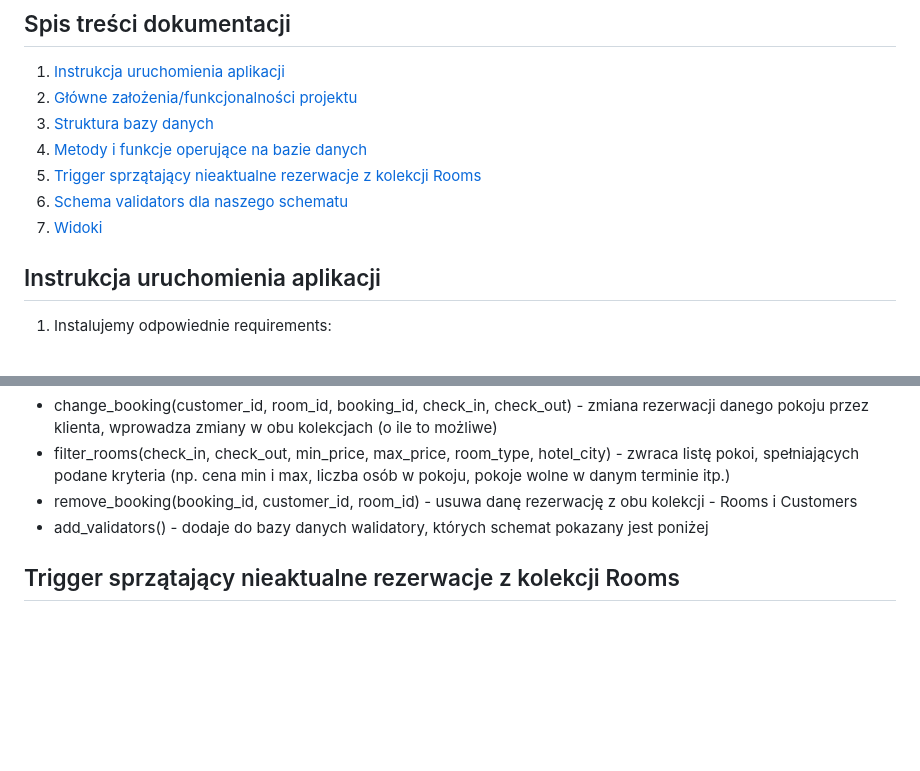
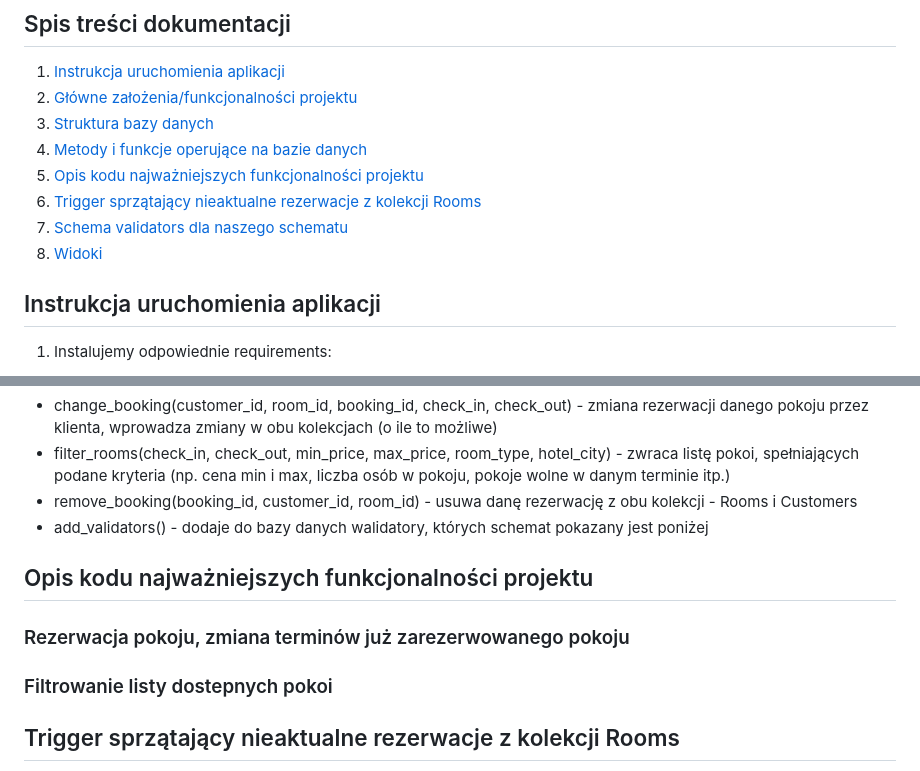
Before and after one commit to AntuanW/BD-MiniProject, a Markdown page: README.md, 2 parts joined by grey strips. Rendered like a GitHub page; blank space fills up the shorter version.

```diff
--- a/README.md
+++ b/README.md
@@ -16,9 +16,10 @@ MongoDB, Python Flask
 2. [Główne założenia/funkcjonalności projektu](#główne-funkcjonalności-projektu)
 3. [Struktura bazy danych](#struktura-bazy-danych)
 4. [Metody i funkcje operujące na bazie danych](#metody-i-funkcje-operujące-na-bazie-danych)
-5. [Trigger sprzątający nieaktualne rezerwacje z kolekcji Rooms](#trigger-sprzątający-nieaktualne-rezerwacje-z-kolekcji-Rooms)
-6. [Schema validators dla naszego schematu](#schema-validators-dla-naszego-schematu)
-7. [Widoki](#widoki)
+5. [Opis kodu najważniejszych funkcjonalności projektu](#opis-kodu-najważniejszych-funkcjonalności-projektu)
+6. [Trigger sprzątający nieaktualne rezerwacje z kolekcji Rooms](#trigger-sprzątający-nieaktualne-rezerwacje-z-kolekcji-Rooms)
+7. [Schema validators dla naszego schematu](#schema-validators-dla-naszego-schematu)
+8. [Widoki](#widoki)
 
 
 ## Instrukcja uruchomienia aplikacji
@@ -128,6 +129,14 @@ Następnie możemy uruchomić całą aplikację z poziomu pliku app.py.
 - filter_rooms(check_in, check_out, min_price, max_price, room_type, hotel_city) - zwraca listę pokoi, spełniających podane kryteria (np. cena min i max, liczba osób w pokoju, pokoje wolne w danym terminie itp.)
 - remove_booking(booking_id, customer_id, room_id) - usuwa danę rezerwację z obu kolekcji - Rooms i Customers
 - add_validators() - dodaje do bazy danych walidatory, których schemat pokazany jest poniżej
+
+## Opis kodu najważniejszych funkcjonalności projektu
+
+### Rezerwacja pokoju, zmiana terminów już zarezerwowanego pokoju
+
+
+### Filtrowanie listy dostepnych pokoi
+
 
 ## Trigger sprzątający nieaktualne rezerwacje z kolekcji Rooms
 W Atlasie stworzyliśmy trigger, który usuwa przeszłe bookingi z kolekcji Rooms, w celu optymalizacji bazy danych (tablice te urosłyby szybko do ogromnych rozmiarów).
```
